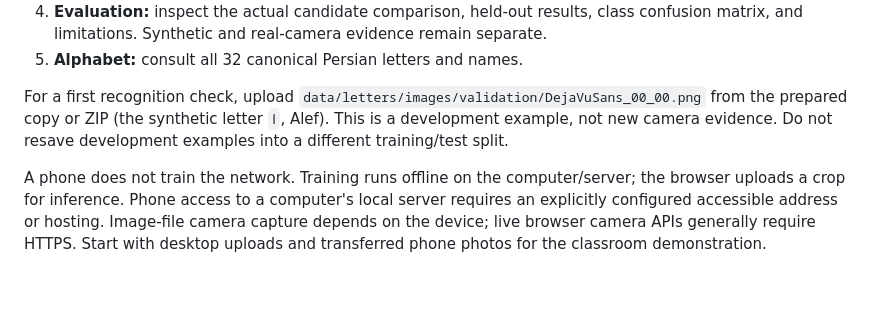
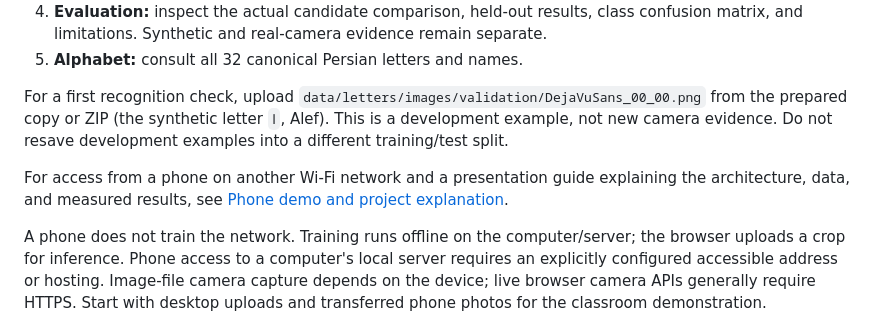
Before and after one commit to signusoba/BigDataAnalysis, a Markdown page: README.md, the part around the change. Drawn GitHub-style; blank space fills up the shorter version.

Commit message:
Document private phone access and prototype presentation

```diff
--- a/README.md
+++ b/README.md
@@ -41,6 +41,8 @@ The source repository excludes uploaded data, generated images, and model binari
 5. **Alphabet:** consult all 32 canonical Persian letters and names.
 
 For a first recognition check, upload `data/letters/images/validation/DejaVuSans_00_00.png` from the prepared copy or ZIP (the synthetic letter `ا`, Alef). This is a development example, not new camera evidence. Do not resave development examples into a different training/test split.
+
+For access from a phone on another Wi-Fi network and a presentation guide explaining the architecture, data, and measured results, see [Phone demo and project explanation](docs/PHONE_DEMO_AND_EXPLANATION.md).
 
 A phone does not train the network. Training runs offline on the computer/server; the browser uploads a crop for inference. Phone access to a computer's local server requires an explicitly configured accessible address or hosting. Image-file camera capture depends on the device; live browser camera APIs generally require HTTPS. Start with desktop uploads and transferred phone photos for the classroom demonstration.
 
```
Also changed, not shown: docs/PHONE_DEMO_AND_EXPLANATION.md (added, +96 -0 lines).
